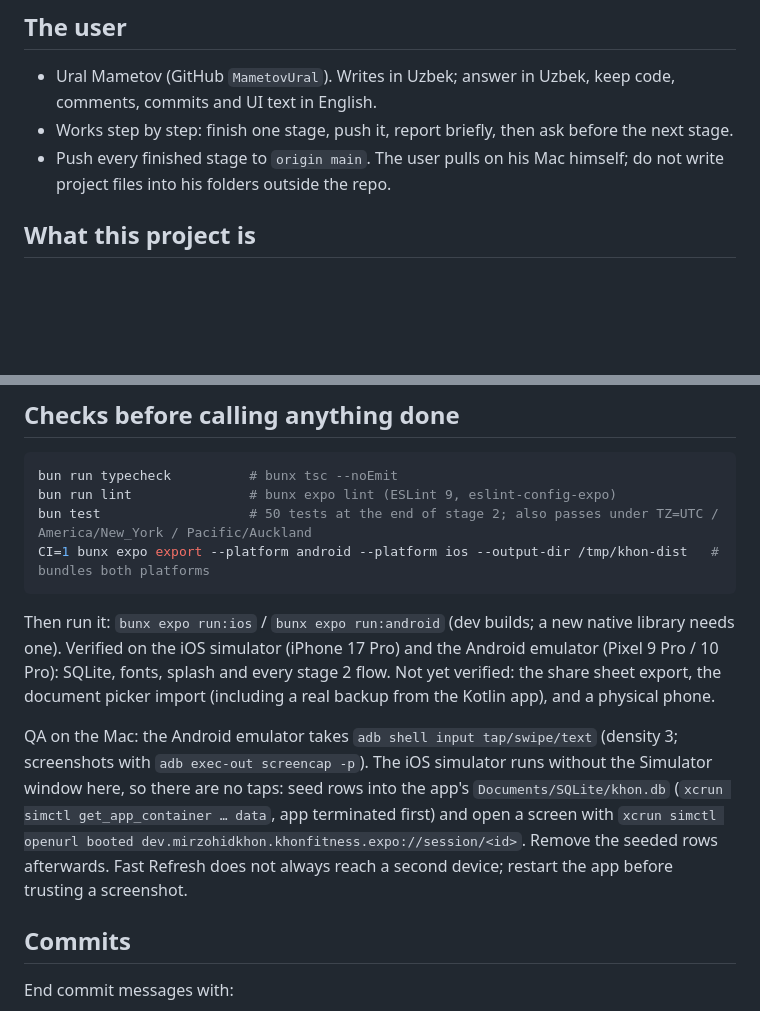
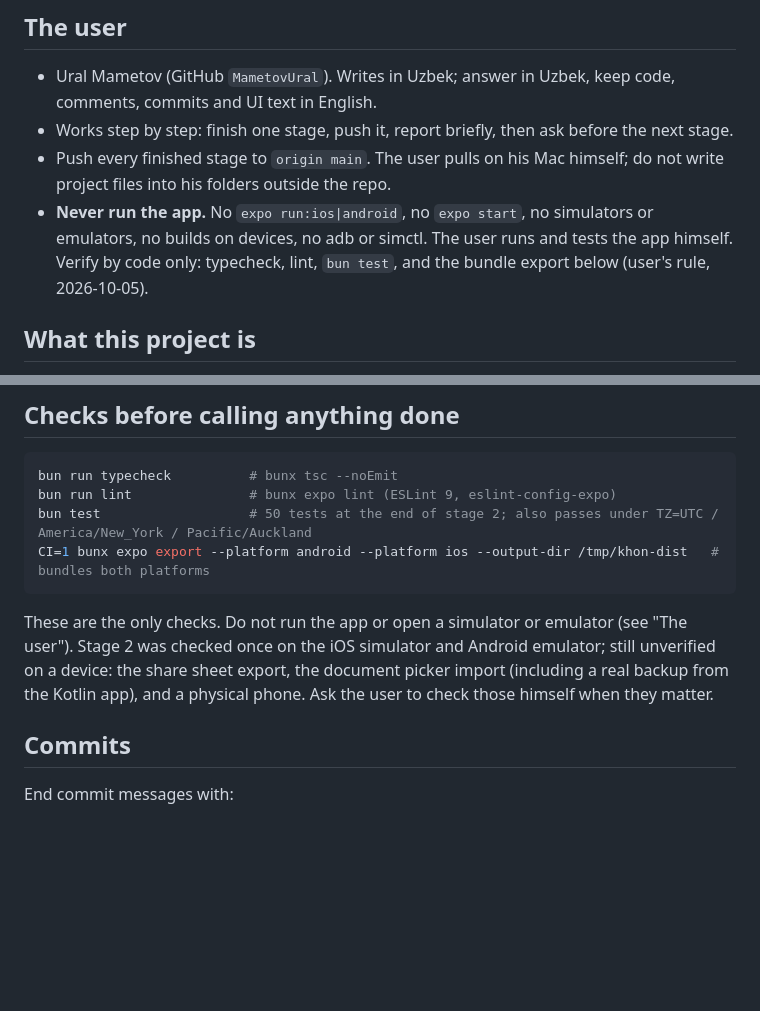
Before and after one commit to ulugkhujayev/khon-fitness, a Markdown page: expo/CLAUDE.md, 2 parts joined by grey strips. GitHub-like rendering; blank space fills up the shorter version.

Commit message:
CLAUDE.md: never run the app, verify by code only
The user runs and tests the app himself. Checks are typecheck, lint,
bun test and the bundle export; no simulators, emulators or device builds.

Co-Authored-By: Claude Opus 5.5 <noreply@anthropic.com>

````diff
--- a/expo/CLAUDE.md
+++ b/expo/CLAUDE.md
@@ -13,6 +13,10 @@ cloud session on claude.ai) into new chats. Read it before doing anything.
   before the next stage.
 - Push every finished stage to `origin main`. The user pulls on his Mac
   himself; do not write project files into his folders outside the repo.
+- **Never run the app.** No `expo run:ios|android`, no `expo start`, no
+  simulators or emulators, no builds on devices, no adb or simctl. The user
+  runs and tests the app himself. Verify by code only: typecheck, lint,
+  `bun test`, and the bundle export below (user's rule, 2026-10-05).
 
 ## What this project is
 
@@ -150,20 +154,11 @@ bun test                   # 50 tests at the end of stage 2; also passes under T
 CI=1 bunx expo export --platform android --platform ios --output-dir /tmp/khon-dist   # bundles both platforms
 ```
 
-Then run it: `bunx expo run:ios` / `bunx expo run:android` (dev builds; a new
-native library needs one). Verified on the iOS simulator (iPhone 17 Pro) and
-the Android emulator (Pixel 9 Pro / 10 Pro): SQLite, fonts, splash and every
-stage 2 flow. Not yet verified: the share sheet export, the document picker
-import (including a real backup from the Kotlin app), and a physical phone.
-
-QA on the Mac: the Android emulator takes `adb shell input tap/swipe/text`
-(density 3; screenshots with `adb exec-out screencap -p`). The iOS simulator
-runs without the Simulator window here, so there are no taps: seed rows into
-the app's `Documents/SQLite/khon.db` (`xcrun simctl get_app_container … data`,
-app terminated first) and open a screen with
-`xcrun simctl openurl booted dev.mirzohidkhon.khonfitness.expo://session/<id>`.
-Remove the seeded rows afterwards. Fast Refresh does not always reach a
-second device; restart the app before trusting a screenshot.
+These are the only checks. Do not run the app or open a simulator or
+emulator (see "The user"). Stage 2 was checked once on the iOS simulator and
+Android emulator; still unverified on a device: the share sheet export, the
+document picker import (including a real backup from the Kotlin app), and a
+physical phone. Ask the user to check those himself when they matter.
 
 ## Commits
 
````
